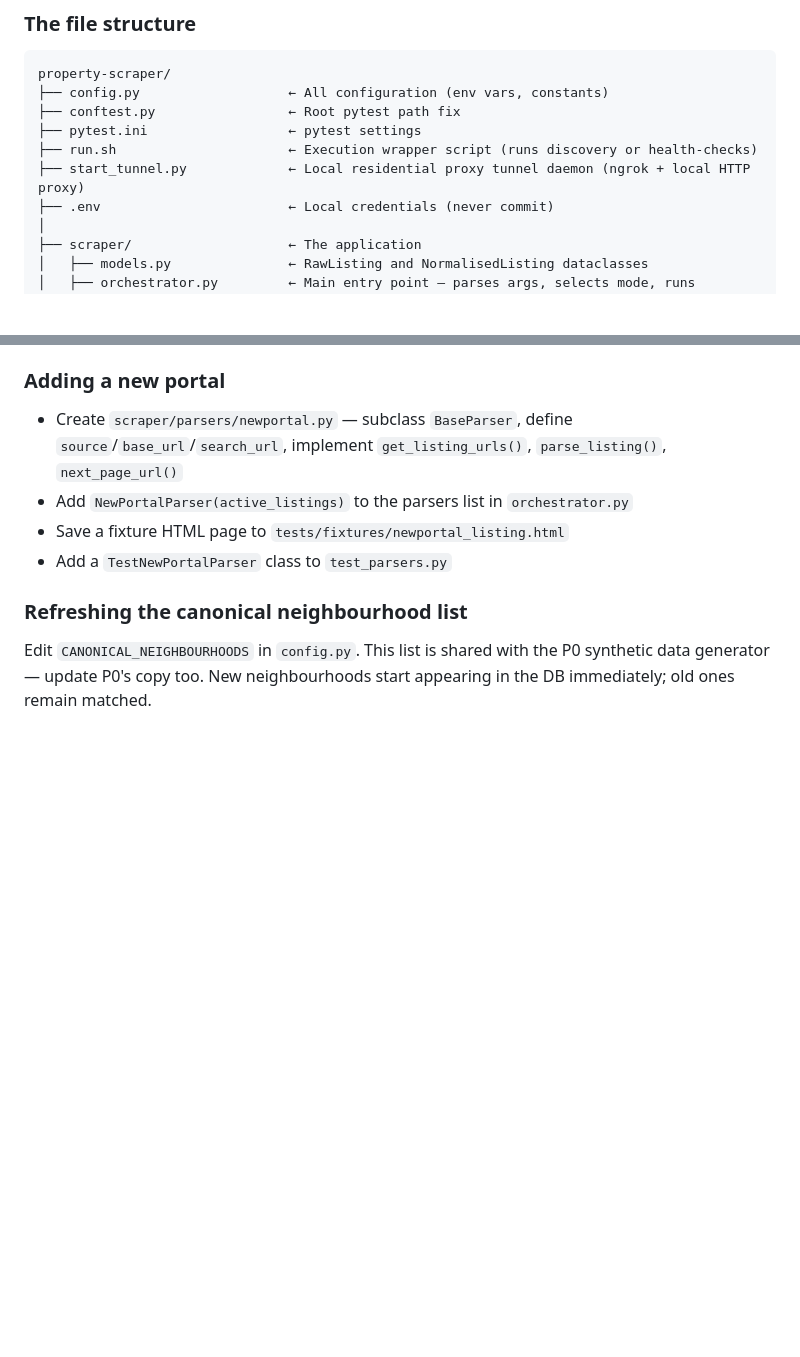
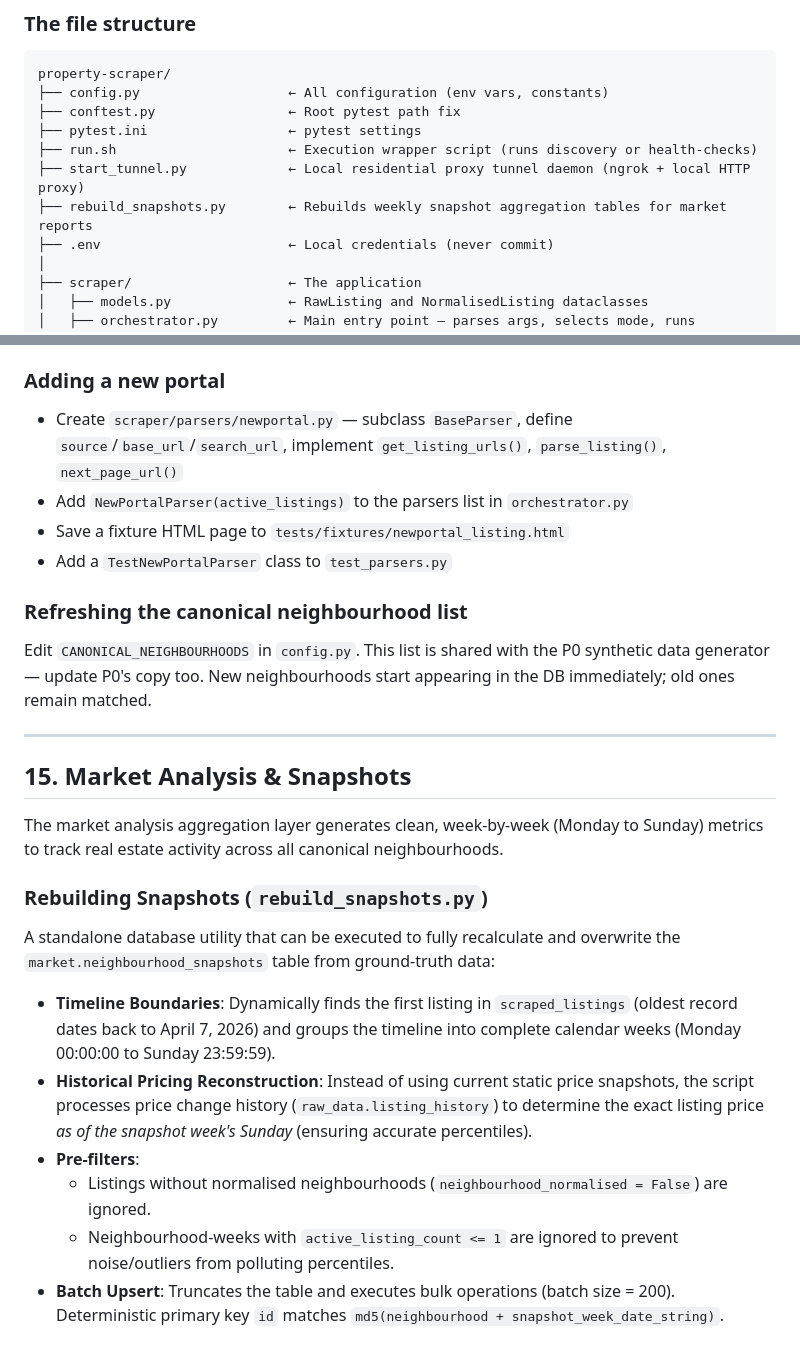
Before and after one commit to islajr/property-scraper, a Markdown page: CODEBASE.md, 2 parts joined by grey strips. Rendered like a GitHub page; blank space fills up the shorter version.

```diff
--- a/CODEBASE.md
+++ b/CODEBASE.md
@@ -54,6 +55,7 @@ property-scraper/
 ├── pytest.ini                  ← pytest settings
 ├── run.sh                      ← Execution wrapper script (runs discovery or health-checks)
 ├── start_tunnel.py             ← Local residential proxy tunnel daemon (ngrok + local HTTP proxy)
+├── rebuild_snapshots.py        ← Rebuilds weekly snapshot aggregation tables for market reports
 ├── .env                        ← Local credentials (never commit)
 │
 ├── scraper/                    ← The application
@@ -816,3 +820,19 @@ The most common failure. Causes in order of likelihood:
 ### Refreshing the canonical neighbourhood list
 
 Edit `CANONICAL_NEIGHBOURHOODS` in `config.py`. This list is shared with the P0 synthetic data generator — update P0's copy too. New neighbourhoods start appearing in the DB immediately; old ones remain matched.
+
+---
+
+## 15. Market Analysis & Snapshots
+
+The market analysis aggregation layer generates clean, week-by-week (Monday to Sunday) metrics to track real estate activity across all canonical neighbourhoods.
+
+### Rebuilding Snapshots (`rebuild_snapshots.py`)
+
+A standalone database utility that can be executed to fully recalculate and overwrite the `market.neighbourhood_snapshots` table from ground-truth data:
+* **Timeline Boundaries**: Dynamically finds the first listing in `scraped_listings` (oldest record dates back to April 7, 2026) and groups the timeline into complete calendar weeks (Monday 00:00:00 to Sunday 23:59:59).
+* **Historical Pricing Reconstruction**: Instead of using current static price snapshots, the script processes price change history (`raw_data.listing_history`) to determine the exact listing price *as of the snapshot week's Sunday* (ensuring accurate percentiles).
+* **Pre-filters**:
+  * Listings without normalised neighbourhoods (`neighbourhood_normalised = False`) are ignored.
+  * Neighbourhood-weeks with `active_listing_count <= 1` are ignored to prevent noise/outliers from polluting percentiles.
+* **Batch Upsert**: Truncates the table and executes bulk operations (batch size = 200). Deterministic primary key `id` matches `md5(neighbourhood + snapshot_week_date_string)`.
```
Also changed, not shown: other parts of CODEBASE.md (+24 -21 lines).
